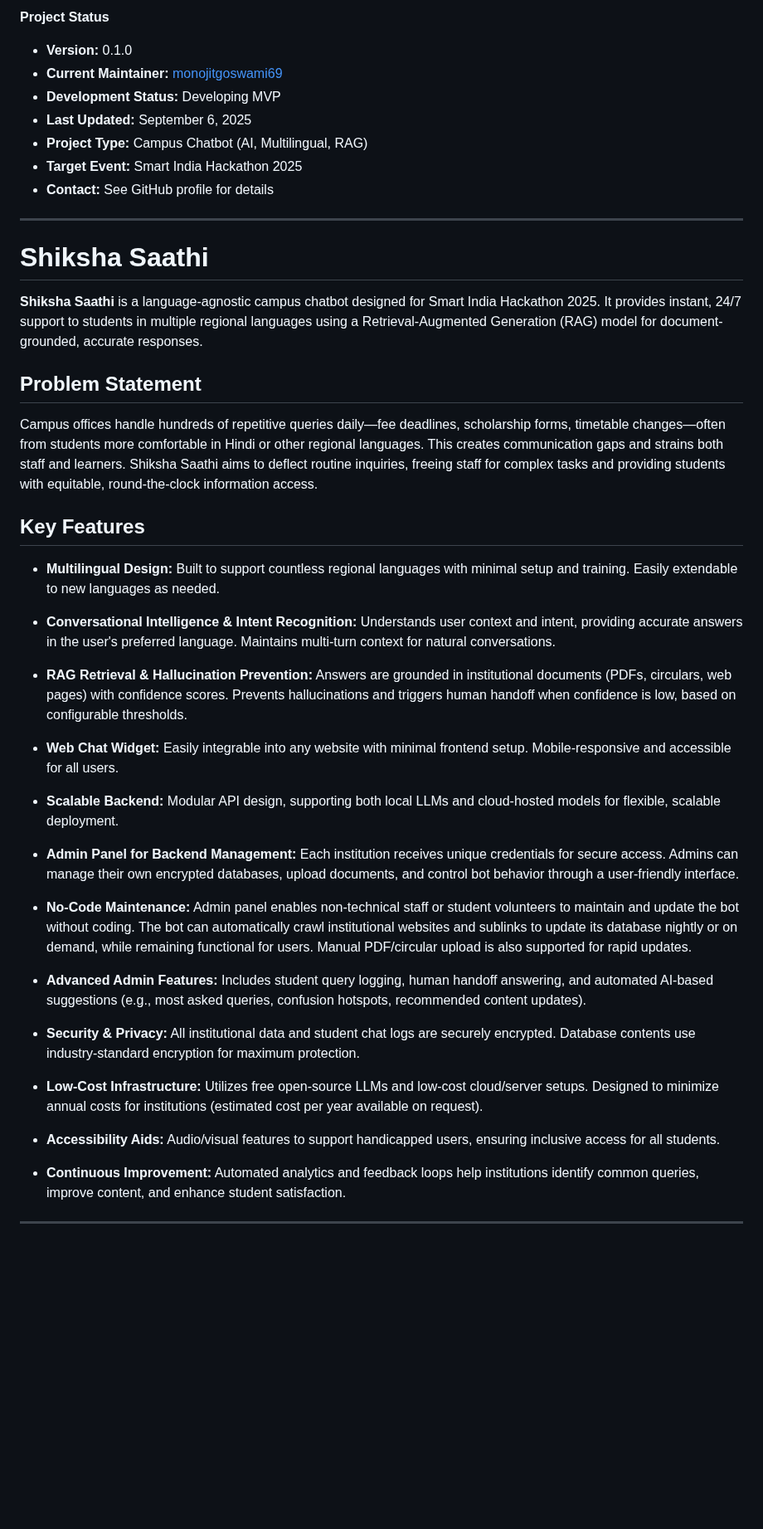
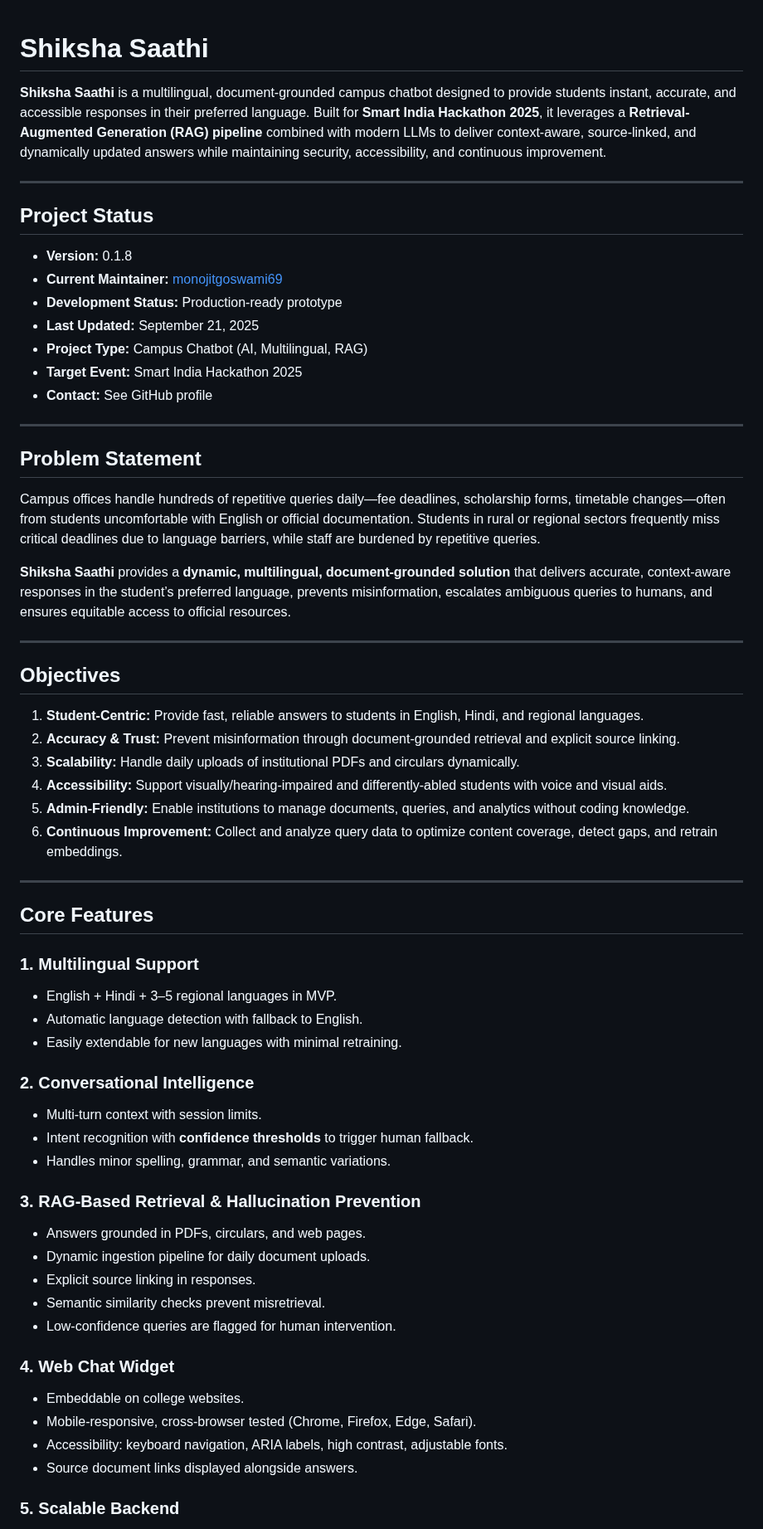
Before and after one commit to monojitgoswami69/Shiksha_Saathi, a Markdown page: README.md, the part around one of its changes. Shown at 83% size. Drawn GitHub-style; blank space fills up the shorter version.

Commit message:
Revise README with project updates and features

```diff
--- a/README.md
+++ b/README.md
@@ -1,49 +1,68 @@
-**Project Status**
-
-- **Version:** 0.1.0
-- **Current Maintainer:** [monojitgoswami69](https://github.com/monojitgoswami69)
-- **Development Status:** Developing MVP
-- **Last Updated:** September 6, 2025
-- **Project Type:** Campus Chatbot (AI, Multilingual, RAG)
-- **Target Event:** Smart India Hackathon 2025
-- **Contact:** See GitHub profile for details
-
-<hr>
-
 # Shiksha Saathi
 
-**Shiksha Saathi** is a language-agnostic campus chatbot designed for Smart India Hackathon 2025. It provides instant, 24/7 support to students in multiple regional languages using a Retrieval-Augmented Generation (RAG) model for document-grounded, accurate responses.
+**Shiksha Saathi** is a multilingual, document-grounded campus chatbot designed to provide students instant, accurate, and accessible responses in their preferred language. Built for **Smart India Hackathon 2025**, it leverages a **Retrieval-Augmented Generation (RAG) pipeline** combined with modern LLMs to deliver context-aware, source-linked, and dynamically updated answers while maintaining security, accessibility, and continuous improvement.
+
+---
+
+## Project Status
+
+* **Version:** 0.1.8
+* **Current Maintainer:** [monojitgoswami69](https://github.com/monojitgoswami69)
+* **Development Status:** Production-ready prototype
+* **Last Updated:** September 21, 2025
+* **Project Type:** Campus Chatbot (AI, Multilingual, RAG)
+* **Target Event:** Smart India Hackathon 2025
+* **Contact:** See GitHub profile
+
+---
 
 ## Problem Statement
 
-Campus offices handle hundreds of repetitive queries daily—fee deadlines, scholarship forms, timetable changes—often from students more comfortable in Hindi or other regional languages. This creates communication gaps and strains both staff and learners. Shiksha Saathi aims to deflect routine inquiries, freeing staff for complex tasks and providing students with equitable, round-the-clock information access.
+Campus offices handle hundreds of repetitive queries daily—fee deadlines, scholarship forms, timetable changes—often from students uncomfortable with English or official documentation. Students in rural or regional sectors frequently miss critical deadlines due to language barriers, while staff are burdened by repetitive queries.
 
+**Shiksha Saathi** provides a **dynamic, multilingual, document-grounded solution** that delivers accurate, context-aware responses in the student’s preferred language, prevents misinformation, escalates ambiguous queries to humans, and ensures equitable access to official resources.
 
-## Key Features
+---
 
-- **Multilingual Design:** Built to support countless regional languages with minimal setup and training. Easily extendable to new languages as needed.
+## Objectives
 
-- **Conversational Intelligence & Intent Recognition:** Understands user context and intent, providing accurate answers in the user's preferred language. Maintains multi-turn context for natural conversations.
+1. **Student-Centric:** Provide fast, reliable answers to students in English, Hindi, and regional languages.
+2. **Accuracy & Trust:** Prevent misinformation through document-grounded retrieval and explicit source linking.
+3. **Scalability:** Handle daily uploads of institutional PDFs and circulars dynamically.
+4. **Accessibility:** Support visually/hearing-impaired and differently-abled students with voice and visual aids.
+5. **Admin-Friendly:** Enable institutions to manage documents, queries, and analytics without coding knowledge.
+6. **Continuous Improvement:** Collect and analyze query data to optimize content coverage, detect gaps, and retrain embeddings.
 
-- **RAG Retrieval & Hallucination Prevention:** Answers are grounded in institutional documents (PDFs, circulars, web pages) with confidence scores. Prevents hallucinations and triggers human handoff when confidence is low, based on configurable thresholds.
+---
 
-- **Web Chat Widget:** Easily integrable into any website with minimal frontend setup. Mobile-responsive and accessible for all users.
+## Core Features
 
-- **Scalable Backend:** Modular API design, supporting both local LLMs and cloud-hosted models for flexible, scalable deployment.
+### 1. Multilingual Support
 
-- **Admin Panel for Backend Management:** Each institution receives unique credentials for secure access. Admins can manage their own encrypted databases, upload documents, and control bot behavior through a user-friendly interface.
+* English + Hindi + 3–5 regional languages in MVP.
+* Automatic language detection with fallback to English.
+* Easily extendable for new languages with minimal retraining.
 
-- **No-Code Maintenance:** Admin panel enables non-technical staff or student volunteers to maintain and update the bot without coding. The bot can automatically crawl institutional websites and sublinks to update its database nightly or on demand, while remaining functional for users. Manual PDF/circular upload is also supported for rapid updates.
+### 2. Conversational Intelligence
 
-- **Advanced Admin Features:** Includes student query logging, human handoff answering, and automated AI-based suggestions (e.g., most asked queries, confusion hotspots, recommended content updates).
+* Multi-turn context with session limits.
+* Intent recognition with **confidence thresholds** to trigger human fallback.
+* Handles minor spelling, grammar, and semantic variations.
 
-- **Security & Privacy:** All institutional data and student chat logs are securely encrypted. Database contents use industry-standard encryption for maximum protection.
+### 3. RAG-Based Retrieval & Hallucination Prevention
 
-- **Low-Cost Infrastructure:** Utilizes free open-source LLMs and low-cost cloud/server setups. Designed to minimize annual costs for institutions (estimated cost per year available on request).
+* Answers grounded in PDFs, circulars, and web pages.
+* Dynamic ingestion pipeline for daily document uploads.
+* Explicit source linking in responses.
+* Semantic similarity checks prevent misretrieval.
+* Low-confidence queries are flagged for human intervention.
 
-- **Accessibility Aids:** Audio/visual features to support handicapped users, ensuring inclusive access for all students.
+### 4. Web Chat Widget
 
-- **Continuous Improvement:** Automated analytics and feedback loops help institutions identify common queries, improve content, and enhance student satisfaction.
+* Embeddable on college websites.
+* Mobile-responsive, cross-browser tested (Chrome, Firefox, Edge, Safari).
+* Accessibility: keyboard navigation, ARIA labels, high contrast, adjustable fonts.
+* Source document links displayed alongside answers.
 
-<hr>
+### 5. Scalable Backend
 
```
Also changed, not shown: other parts of README.md (+113 -77 lines).
